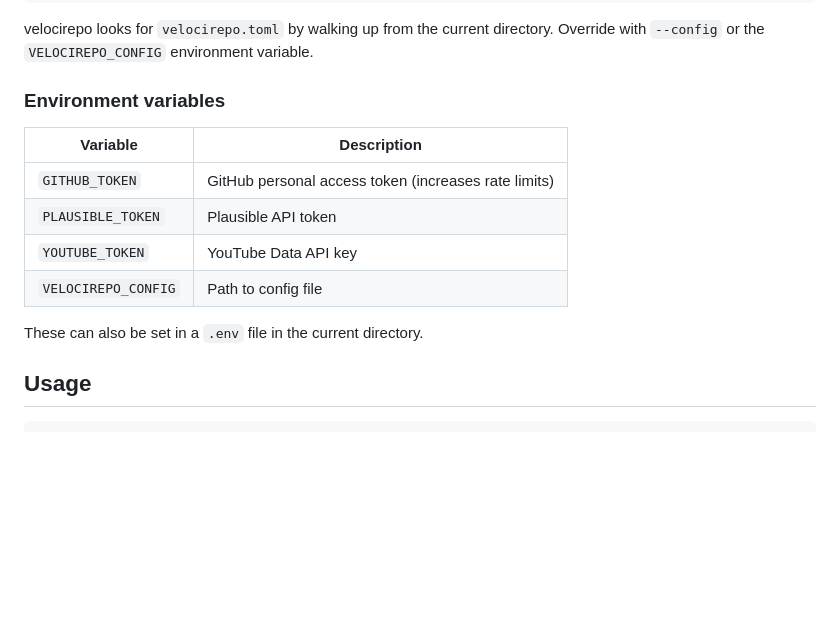
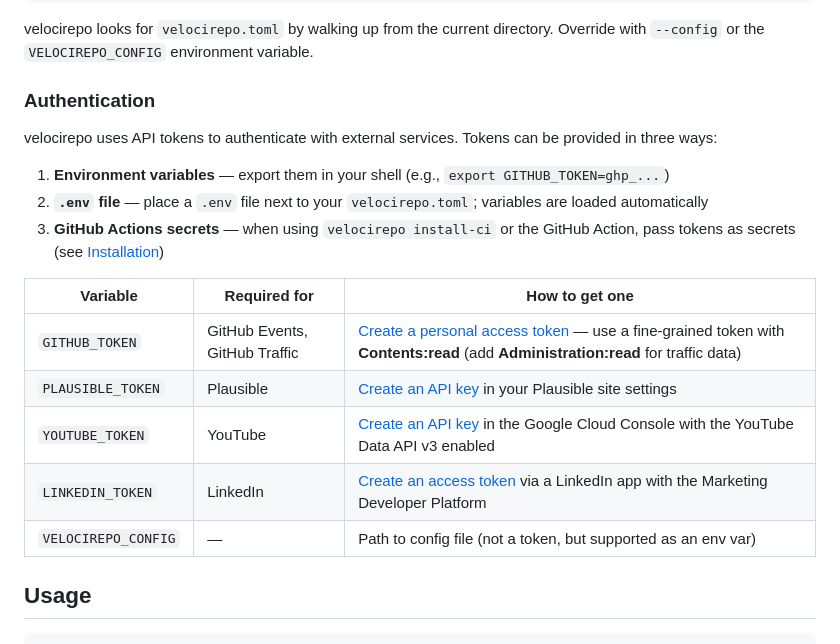
Before and after one commit to jeroenjanssens/velocirepo, a Markdown page: README.md, the part around the change. Rendered like a GitHub page; blank space fills up the shorter version.

Commit message:
Add authentication section to README with token setup instructions

```diff
--- a/README.md
+++ b/README.md
@@ -181,16 +181,21 @@ velocirepo init
 
 velocirepo looks for `velocirepo.toml` by walking up from the current directory. Override with `--config` or the `VELOCIREPO_CONFIG` environment variable.
 
-### Environment variables
+### Authentication
 
-| Variable | Description |
-|----------|-------------|
-| `GITHUB_TOKEN` | GitHub personal access token (increases rate limits) |
-| `PLAUSIBLE_TOKEN` | Plausible API token |
-| `YOUTUBE_TOKEN` | YouTube Data API key |
-| `VELOCIREPO_CONFIG` | Path to config file |
+velocirepo uses API tokens to authenticate with external services. Tokens can be provided in three ways:
 
-These can also be set in a `.env` file in the current directory.
+1. **Environment variables** — export them in your shell (e.g., `export GITHUB_TOKEN=ghp_...`)
+2. **`.env` file** — place a `.env` file next to your `velocirepo.toml`; variables are loaded automatically
+3. **GitHub Actions secrets** — when using `velocirepo install-ci` or the GitHub Action, pass tokens as secrets (see [Installation](#github-actions-recommended))
+
+| Variable | Required for | How to get one |
+|----------|-------------|----------------|
+| `GITHUB_TOKEN` | GitHub Events, GitHub Traffic | [Create a personal access token](https://docs.github.com/en/authentication/keeping-your-account-and-data-secure/managing-your-personal-access-tokens) — use a fine-grained token with **Contents:read** (add **Administration:read** for traffic data) |
+| `PLAUSIBLE_TOKEN` | Plausible | [Create an API key](https://plausible.io/docs/stats-api#authentication) in your Plausible site settings |
+| `YOUTUBE_TOKEN` | YouTube | [Create an API key](https://developers.google.com/youtube/v3/getting-started#before-you-start) in the Google Cloud Console with the YouTube Data API v3 enabled |
+| `LINKEDIN_TOKEN` | LinkedIn | [Create an access token](https://learn.microsoft.com/en-us/linkedin/shared/authentication/getting-access) via a LinkedIn app with the Marketing Developer Platform |
+| `VELOCIREPO_CONFIG` | — | Path to config file (not a token, but supported as an env var) |
 
 ## Usage
 
```
